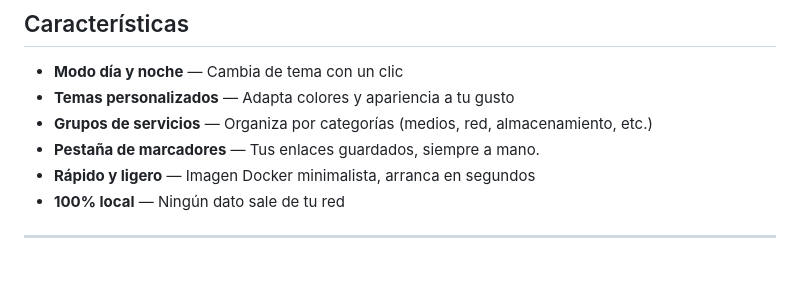
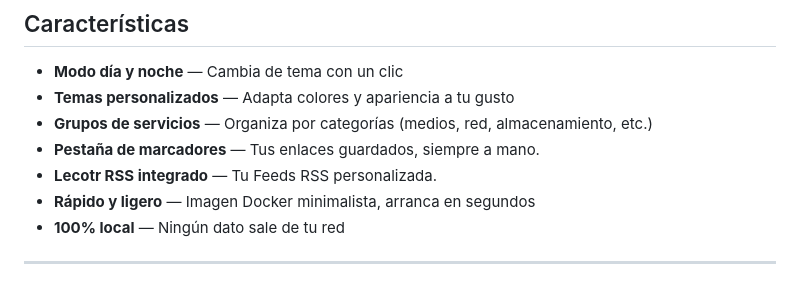
Before and after one commit to Osvaldo-Net/Dashora, a Markdown page: README.md, the part around the change. Drawn GitHub-style.

```diff
--- a/README.md
+++ b/README.md
@@ -29,6 +29,7 @@ Sin dependencias en la nube. Sin telemetría. Solo tú y tus servicios.
 - **Temas personalizados** — Adapta colores y apariencia a tu gusto
 - **Grupos de servicios** — Organiza por categorías (medios, red, almacenamiento, etc.)
 - **Pestaña de marcadores** — Tus enlaces guardados, siempre a mano.
+- **Lecotr RSS integrado** — Tu Feeds RSS personalizada.
 - **Rápido y ligero** — Imagen Docker minimalista, arranca en segundos
 - **100% local** — Ningún dato sale de tu red
 
```
